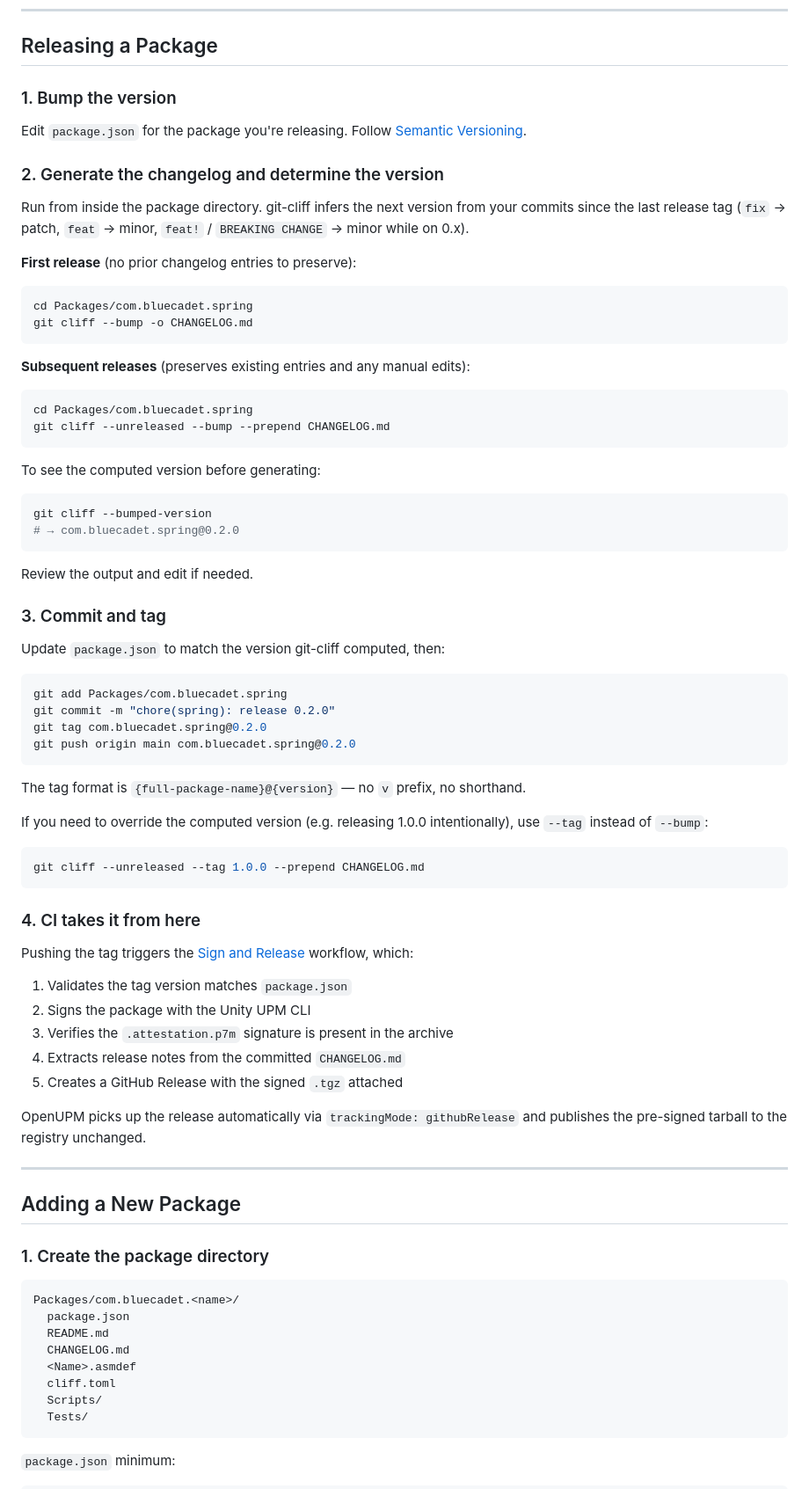
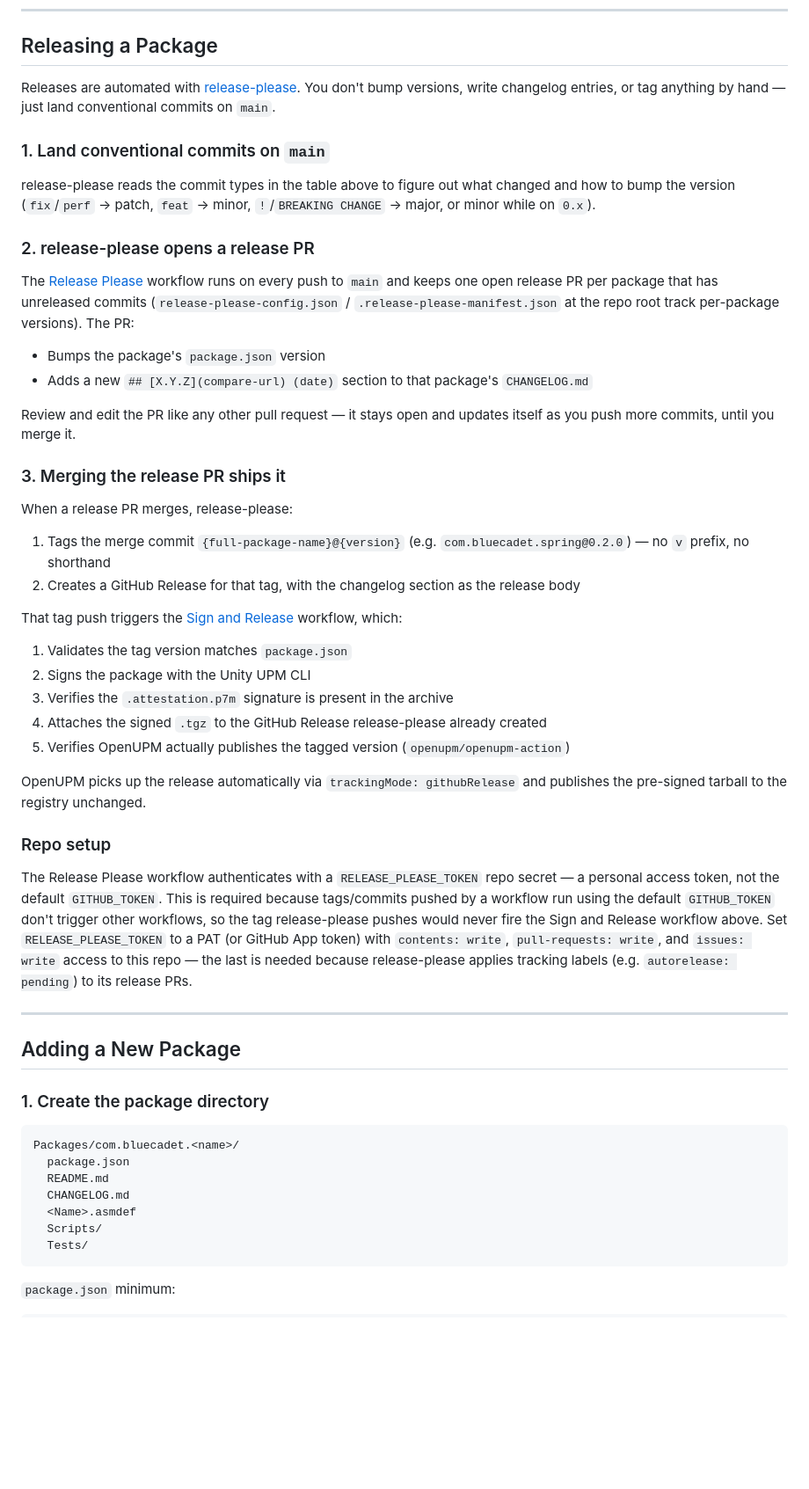
Before and after one commit to bluecadet/unity-packages, a Markdown page: CONTRIBUTING.md, the part around one of its changes. Shown at 88% size. GitHub-like rendering; blank space fills up the shorter version.

Commit message:
docs: document release-please release flow
Replace the manual version-bump/git-cliff/tag steps with the
release-please flow (conventional commits -> release PR -> merge ->
tag + GitHub Release -> sign.yml -> OpenUPM), and note the
RELEASE_PLEASE_TOKEN PAT secret requirement. New packages no longer
need a cliff.toml; existing ones are left alone.

````diff
--- a/CONTRIBUTING.md
+++ b/CONTRIBUTING.md
@@ -23,63 +23,41 @@ Commits that don't match any type land in **Changed**. Scope is optional but hel
 
 ## Releasing a Package
 
-### 1. Bump the version
+Releases are automated with [release-please](https://github.com/googleapis/release-please). You don't bump versions, write changelog entries, or tag anything by hand — just land conventional commits on `main`.
 
-Edit `package.json` for the package you're releasing. Follow [Semantic Versioning](https://semver.org/).
+### 1. Land conventional commits on `main`
 
-### 2. Generate the changelog and determine the version
+release-please reads the commit types in the table above to figure out what changed and how to bump the version (`fix`/`perf` → patch, `feat` → minor, `!`/`BREAKING CHANGE` → major, or minor while on `0.x`).
 
-Run from inside the package directory. git-cliff infers the next version from your commits since the last release tag (`fix` → patch, `feat` → minor, `feat!` / `BREAKING CHANGE` → minor while on 0.x).
+### 2. release-please opens a release PR
 
-**First release** (no prior changelog entries to preserve):
-```sh
-cd Packages/com.bluecadet.spring
-git cliff --bump -o CHANGELOG.md
-```
+The [Release Please](.github/workflows/release-please.yml) workflow runs on every push to `main` and keeps one open release PR per package that has unreleased commits (`release-please-config.json` / `.release-please-manifest.json` at the repo root track per-package versions). The PR:
 
-**Subsequent releases** (preserves existing entries and any manual edits):
-```sh
-cd Packages/com.bluecadet.spring
-git cliff --unreleased --bump --prepend CHANGELOG.md
-```
+- Bumps the package's `package.json` version
+- Adds a new `## [X.Y.Z](compare-url) (date)` section to that package's `CHANGELOG.md`
 
-To see the computed version before generating:
-```sh
-git cliff --bumped-version
-# → com.bluecadet.spring@0.2.0
-```
+Review and edit the PR like any other pull request — it stays open and updates itself as you push more commits, until you merge it.
 
-Review the output and edit if needed.
+### 3. Merging the release PR ships it
 
-### 3. Commit and tag
+When a release PR merges, release-please:
 
-Update `package.json` to match the version git-cliff computed, then:
+1. Tags the merge commit `{full-package-name}@{version}` (e.g. `com.bluecadet.spring@0.2.0`) — no `v` prefix, no shorthand
+2. Creates a GitHub Release for that tag, with the changelog section as the release body
 
-```sh
-git add Packages/com.bluecadet.spring
-git commit -m "chore(spring): release 0.2.0"
-git tag com.bluecadet.spring@0.2.0
-git push origin main com.bluecadet.spring@0.2.0
-```
-
-The tag format is `{full-package-name}@{version}` — no `v` prefix, no shorthand.
-
-If you need to override the computed version (e.g. releasing 1.0.0 intentionally), use `--tag` instead of `--bump`:
-```sh
-git cliff --unreleased --tag 1.0.0 --prepend CHANGELOG.md
-```
-
-### 4. CI takes it from here
-
-Pushing the tag triggers the [Sign and Release](.github/workflows/release.yml) workflow, which:
+That tag push triggers the [Sign and Release](.github/workflows/release.yml) workflow, which:
 
 1. Validates the tag version matches `package.json`
 2. Signs the package with the Unity UPM CLI
 3. Verifies the `.attestation.p7m` signature is present in the archive
-4. Extracts release notes from the committed `CHANGELOG.md`
-5. Creates a GitHub Release with the signed `.tgz` attached
+4. Attaches the signed `.tgz` to the GitHub Release release-please already created
+5. Verifies OpenUPM actually publishes the tagged version (`openupm/openupm-action`)
 
 OpenUPM picks up the release automatically via `trackingMode: githubRelease` and publishes the pre-signed tarball to the registry unchanged.
+
+### Repo setup
+
+The Release Please workflow authenticates with a `RELEASE_PLEASE_TOKEN` repo secret — a personal access token, not the default `GITHUB_TOKEN`. This is required because tags/commits pushed by a workflow run using the default `GITHUB_TOKEN` don't trigger other workflows, so the tag release-please pushes would never fire the Sign and Release workflow above. Set `RELEASE_PLEASE_TOKEN` to a PAT (or GitHub App token) with `contents: write`, `pull-requests: write`, and `issues: write` access to this repo — the last is needed because release-please applies tracking labels (e.g. `autorelease: pending`) to its release PRs.
 
 ---
 
@@ -93,7 +71,6 @@ Packages/com.bluecadet.<name>/
   README.md
   CHANGELOG.md
   <Name>.asmdef
-  cliff.toml
   Scripts/
   Tests/
 ```
````
Also changed, not shown: other parts of CONTRIBUTING.md (+12 -13 lines).
